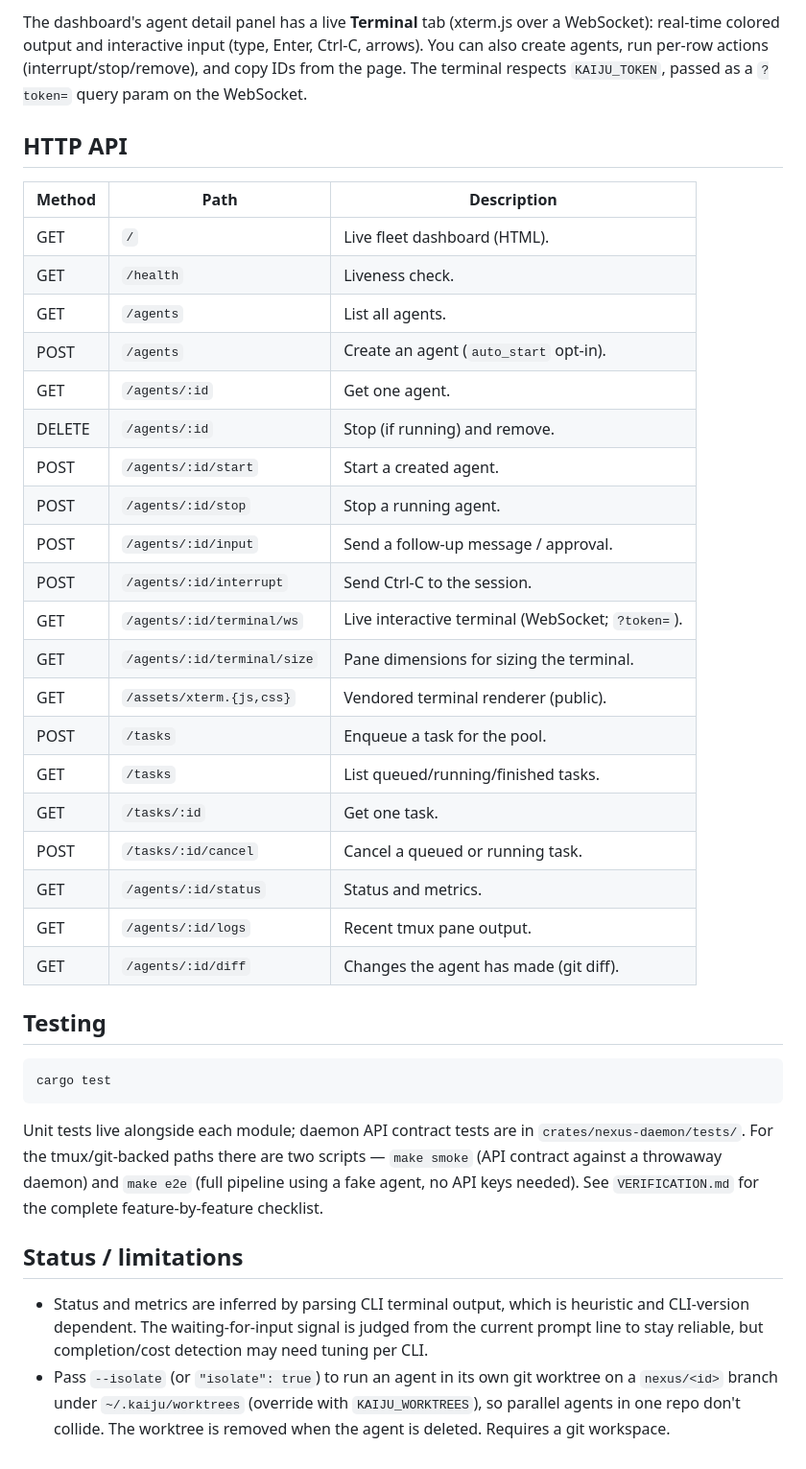
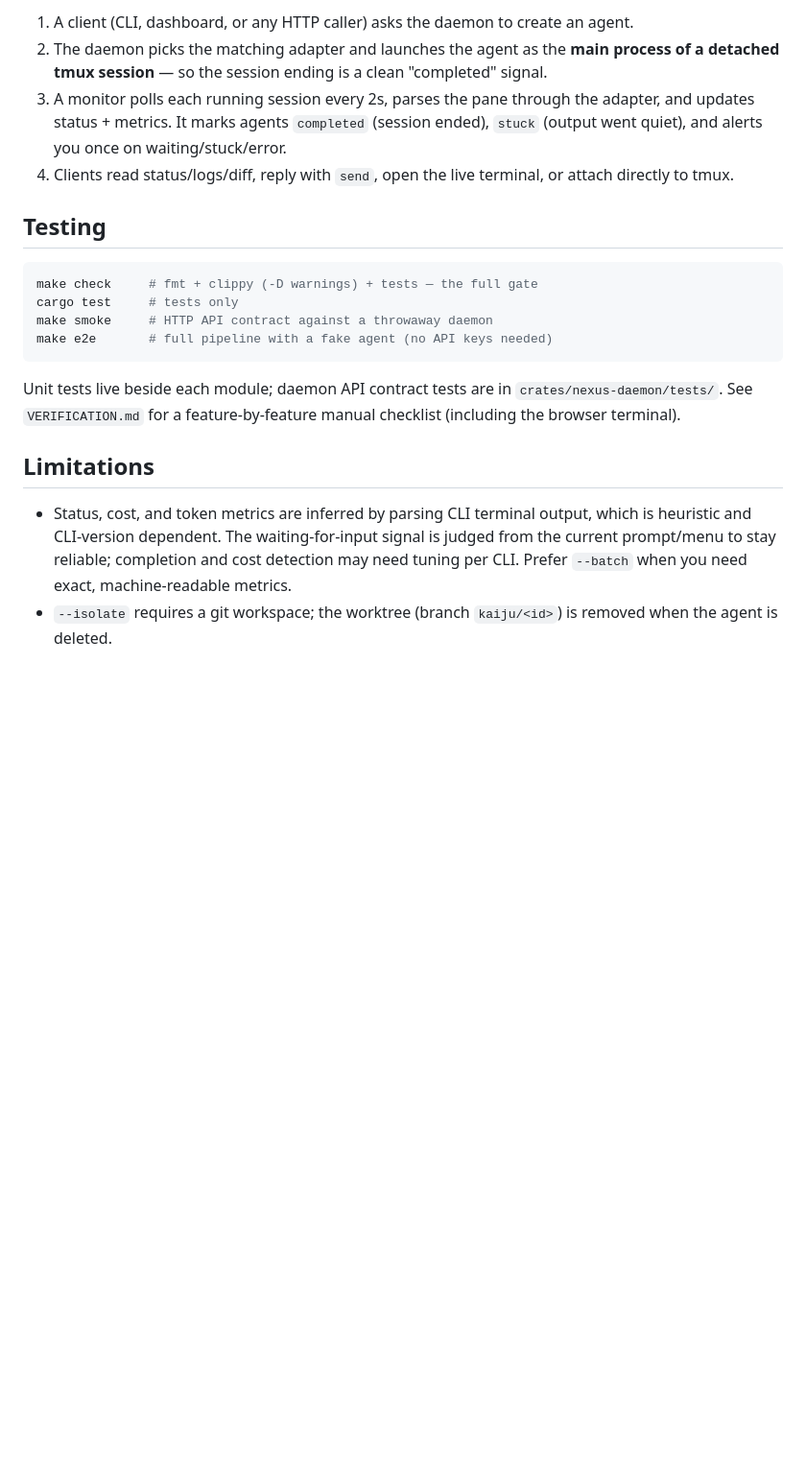
Before and after one commit to ashishthete/kaiju, a Markdown page: README.md, the part around one of its changes. Shown at 96% size. Rendered like a GitHub page; blank space fills up the shorter version.

Commit message:
docs: rewrite README (quickstart, features, config table)

````diff
--- a/README.md
+++ b/README.md
@@ -90,53 +166,33 @@ default; override the executable with `KAIJU_CLAUDE_BIN`, `KAIJU_CODEX_BIN`, or
-The dashboard's agent detail panel has a live **Terminal** tab (xterm.js over a
-WebSocket): real-time colored output and interactive input (type, Enter, Ctrl-C,
-arrows). You can also create agents, run per-row actions (interrupt/stop/remove),
-and copy IDs from the page. The terminal respects `KAIJU_TOKEN`, passed as a
-`?token=` query param on the WebSocket.
-
-## HTTP API
-
-| Method | Path                     | Description                          |
-| ------ | ------------------------ | ------------------------------------ |
-| GET    | `/`                      | Live fleet dashboard (HTML).         |
-| GET    | `/health`                | Liveness check.                      |
-| GET    | `/agents`                | List all agents.                     |
-| POST   | `/agents`                | Create an agent (`auto_start` opt-in). |
-| GET    | `/agents/:id`            | Get one agent.                       |
-| DELETE | `/agents/:id`            | Stop (if running) and remove.        |
-| POST   | `/agents/:id/start`      | Start a created agent.               |
-| POST   | `/agents/:id/stop`       | Stop a running agent.                |
-| POST   | `/agents/:id/input`      | Send a follow-up message / approval. |
-| POST   | `/agents/:id/interrupt`  | Send Ctrl-C to the session.          |
-| GET    | `/agents/:id/terminal/ws`   | Live interactive terminal (WebSocket; `?token=`). |
-| GET    | `/agents/:id/terminal/size` | Pane dimensions for sizing the terminal. |
-| GET    | `/assets/xterm.{js,css}`    | Vendored terminal renderer (public). |
-| POST   | `/tasks`                 | Enqueue a task for the pool.         |
-| GET    | `/tasks`                 | List queued/running/finished tasks.  |
-| GET    | `/tasks/:id`             | Get one task.                        |
-| POST   | `/tasks/:id/cancel`      | Cancel a queued or running task.     |
-| GET    | `/agents/:id/status`     | Status and metrics.                  |
-| GET    | `/agents/:id/logs`       | Recent tmux pane output.             |
-| GET    | `/agents/:id/diff`       | Changes the agent has made (git diff). |
+1. A client (CLI, dashboard, or any HTTP caller) asks the daemon to create an agent.
+2. The daemon picks the matching adapter and launches the agent as the **main
+   process of a detached tmux session** — so the session ending is a clean
+   "completed" signal.
+3. A monitor polls each running session every 2s, parses the pane through the
+   adapter, and updates status + metrics. It marks agents `completed` (session
+   ended), `stuck` (output went quiet), and alerts you once on
+   waiting/stuck/error.
+4. Clients read status/logs/diff, reply with `send`, open the live terminal, or
+   attach directly to tmux.
 
 ## Testing
 
 ```bash
-cargo test
+make check     # fmt + clippy (-D warnings) + tests — the full gate
+cargo test     # tests only
+make smoke     # HTTP API contract against a throwaway daemon
+make e2e       # full pipeline with a fake agent (no API keys needed)
 ```
 
-Unit tests live alongside each module; daemon API contract tests are in
-`crates/nexus-daemon/tests/`. For the tmux/git-backed paths there are two
-scripts — `make smoke` (API contract against a throwaway daemon) and `make e2e`
-(full pipeline using a fake agent, no API keys needed). See `VERIFICATION.md`
-for the complete feature-by-feature checklist.
+Unit tests live beside each module; daemon API contract tests are in
+`crates/nexus-daemon/tests/`. See `VERIFICATION.md` for a feature-by-feature
+manual checklist (including the browser terminal).
 
-## Status / limitations
+## Limitations
 
-- Status and metrics are inferred by parsing CLI terminal output, which is
-  heuristic and CLI-version dependent. The waiting-for-input signal is judged
-  from the current prompt line to stay reliable, but completion/cost detection
-  may need tuning per CLI.
-- Pass `--isolate` (or `"isolate": true`) to run an agent in its own git
-  worktree on a `nexus/<id>` branch under `~/.kaiju/worktrees` (override
-  with `KAIJU_WORKTREES`), so parallel agents in one repo don't collide. The
-  worktree is removed when the agent is deleted. Requires a git workspace.
+- Status, cost, and token metrics are inferred by parsing CLI terminal output,
+  which is heuristic and CLI-version dependent. The waiting-for-input signal is
+  judged from the current prompt/menu to stay reliable; completion and cost
+  detection may need tuning per CLI. Prefer `--batch` when you need exact,
+  machine-readable metrics.
+- `--isolate` requires a git workspace; the worktree (branch `kaiju/<id>`) is
+  removed when the agent is deleted.
````
Also changed, not shown: other parts of README.md (+155 -79 lines).
